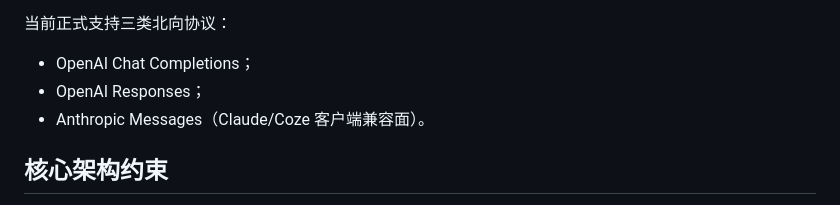
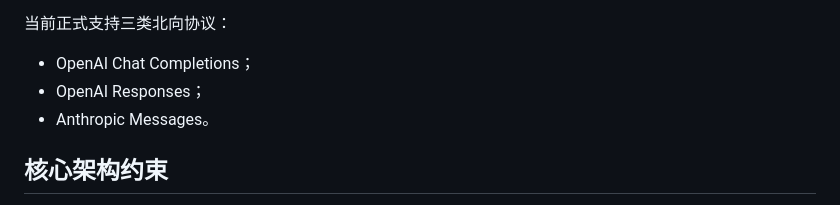
Before and after one commit to jianyun8023/my-ai-gateway, a Markdown page: AGENTS.md, the part around the change. GitHub-like rendering.

Commit message:
docs: 精简 Anthropic Messages 协议描述

```diff
--- a/AGENTS.md
+++ b/AGENTS.md
@@ -14,7 +14,7 @@
 
 - OpenAI Chat Completions；
 - OpenAI Responses；
-- Anthropic Messages（Claude/Coze 客户端兼容面）。
+- Anthropic Messages。
 
 ## 核心架构约束
 
```
